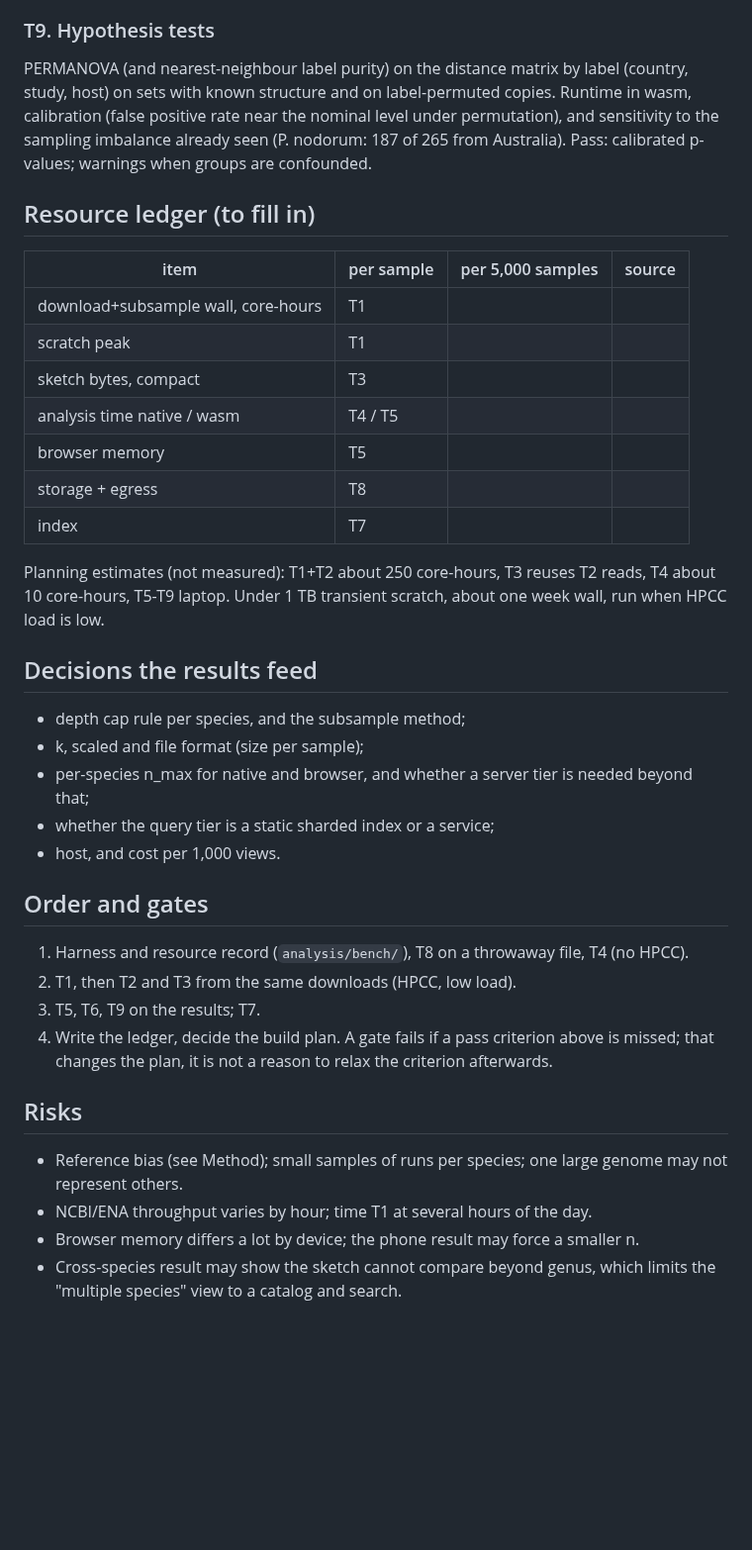
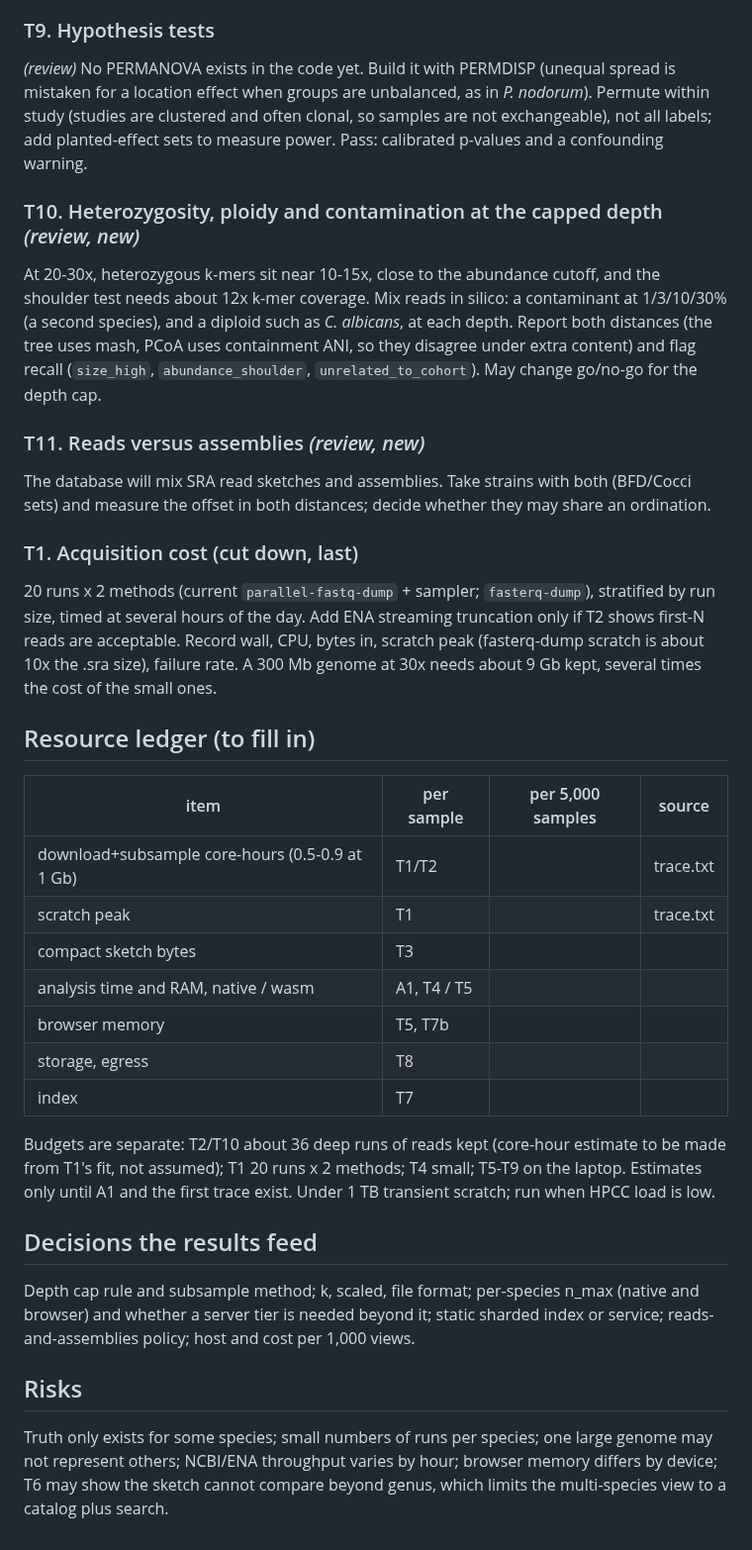
Before and after one commit to stajichlab/GmG, a Markdown page: docs/plan_feasibility_tests.md, the part around one of its changes. Shown at 99% size. GitHub-like rendering; blank space fills up the shorter version.

```diff
--- a/docs/plan_feasibility_tests.md
+++ b/docs/plan_feasibility_tests.md
@@ -48,40 +63,34 @@ On NRP S3 (`s3://stajichlab/sketch/fungi/`, owner's credentials, laptop only): C
 
 ### T9. Hypothesis tests
-PERMANOVA (and nearest-neighbour label purity) on the distance matrix by label (country, study, host) on sets with known structure and on label-permuted copies. Runtime in wasm, calibration (false positive rate near the nominal level under permutation), and sensitivity to the sampling imbalance already seen (P. nodorum: 187 of 265 from Australia). Pass: calibrated p-values; warnings when groups are confounded.
+*(review)* No PERMANOVA exists in the code yet. Build it with PERMDISP (unequal spread is mistaken for a location effect when groups are unbalanced, as in *P. nodorum*). Permute within study (studies are clustered and often clonal, so samples are not exchangeable), not all labels; add planted-effect sets to measure power. Pass: calibrated p-values and a confounding warning.
+
+### T10. Heterozygosity, ploidy and contamination at the capped depth *(review, new)*
+At 20-30x, heterozygous k-mers sit near 10-15x, close to the abundance cutoff, and the shoulder test needs about 12x k-mer coverage. Mix reads in silico: a contaminant at 1/3/10/30% (a second species), and a diploid such as *C. albicans*, at each depth. Report both distances (the tree uses mash, PCoA uses containment ANI, so they disagree under extra content) and flag recall (`size_high`, `abundance_shoulder`, `unrelated_to_cohort`). May change go/no-go for the depth cap.
+
+### T11. Reads versus assemblies *(review, new)*
+The database will mix SRA read sketches and assemblies. Take strains with both (BFD/Cocci sets) and measure the offset in both distances; decide whether they may share an ordination.
+
+### T1. Acquisition cost (cut down, last)
+20 runs x 2 methods (current `parallel-fastq-dump` + sampler; `fasterq-dump`), stratified by run size, timed at several hours of the day. Add ENA streaming truncation only if T2 shows first-N reads are acceptable. Record wall, CPU, bytes in, scratch peak (fasterq-dump scratch is about 10x the .sra size), failure rate. A 300 Mb genome at 30x needs about 9 Gb kept, several times the cost of the small ones.
 
 ## Resource ledger (to fill in)
 
 | item | per sample | per 5,000 samples | source |
 |---|---|---|---|
-| download+subsample wall, core-hours | T1 | | |
-| scratch peak | T1 | | |
-| sketch bytes, compact | T3 | | |
-| analysis time native / wasm | T4 / T5 | | |
-| browser memory | T5 | | |
-| storage + egress | T8 | | |
+| download+subsample core-hours (0.5-0.9 at 1 Gb) | T1/T2 | | trace.txt |
+| scratch peak | T1 | | trace.txt |
+| compact sketch bytes | T3 | | |
+| analysis time and RAM, native / wasm | A1, T4 / T5 | | |
+| browser memory | T5, T7b | | |
+| storage, egress | T8 | | |
 | index | T7 | | |
 
-Planning estimates (not measured): T1+T2 about 250 core-hours, T3 reuses T2 reads, T4 about 10 core-hours, T5-T9 laptop. Under 1 TB transient scratch, about one week wall, run when HPCC load is low.
+Budgets are separate: T2/T10 about 36 deep runs of reads kept (core-hour estimate to be made from T1's fit, not assumed); T1 20 runs x 2 methods; T4 small; T5-T9 on the laptop. Estimates only until A1 and the first trace exist. Under 1 TB transient scratch; run when HPCC load is low.
 
 ## Decisions the results feed
 
-- depth cap rule per species, and the subsample method;
-- k, scaled and file format (size per sample);
-- per-species n_max for native and browser, and whether a server tier is needed beyond that;
-- whether the query tier is a static sharded index or a service;
-- host, and cost per 1,000 views.
-
-## Order and gates
-
-1. Harness and resource record (`analysis/bench/`), T8 on a throwaway file, T4 (no HPCC).
-2. T1, then T2 and T3 from the same downloads (HPCC, low load).
-3. T5, T6, T9 on the results; T7.
-4. Write the ledger, decide the build plan.
-A gate fails if a pass criterion above is missed; that changes the plan, it is not a reason to relax the criterion afterwards.
+Depth cap rule and subsample method; k, scaled, file format; per-species n_max (native and browser) and whether a server tier is needed beyond it; static sharded index or service; reads-and-assemblies policy; host and cost per 1,000 views.
 
 ## Risks
 
-- Reference bias (see Method); small samples of runs per species; one large genome may not represent others.
-- NCBI/ENA throughput varies by hour; time T1 at several hours of the day.
-- Browser memory differs a lot by device; the phone result may force a smaller n.
-- Cross-species result may show the sketch cannot compare beyond genus, which limits the "multiple species" view to a catalog and search.
+Truth only exists for some species; small numbers of runs per species; one large genome may not represent others; NCBI/ENA throughput varies by hour; browser memory differs by device; T6 may show the sketch cannot compare beyond genus, which limits the multi-species view to a catalog plus search.
```
Also changed, not shown: other parts of docs/plan_feasibility_tests.md (+36 -21 lines).
